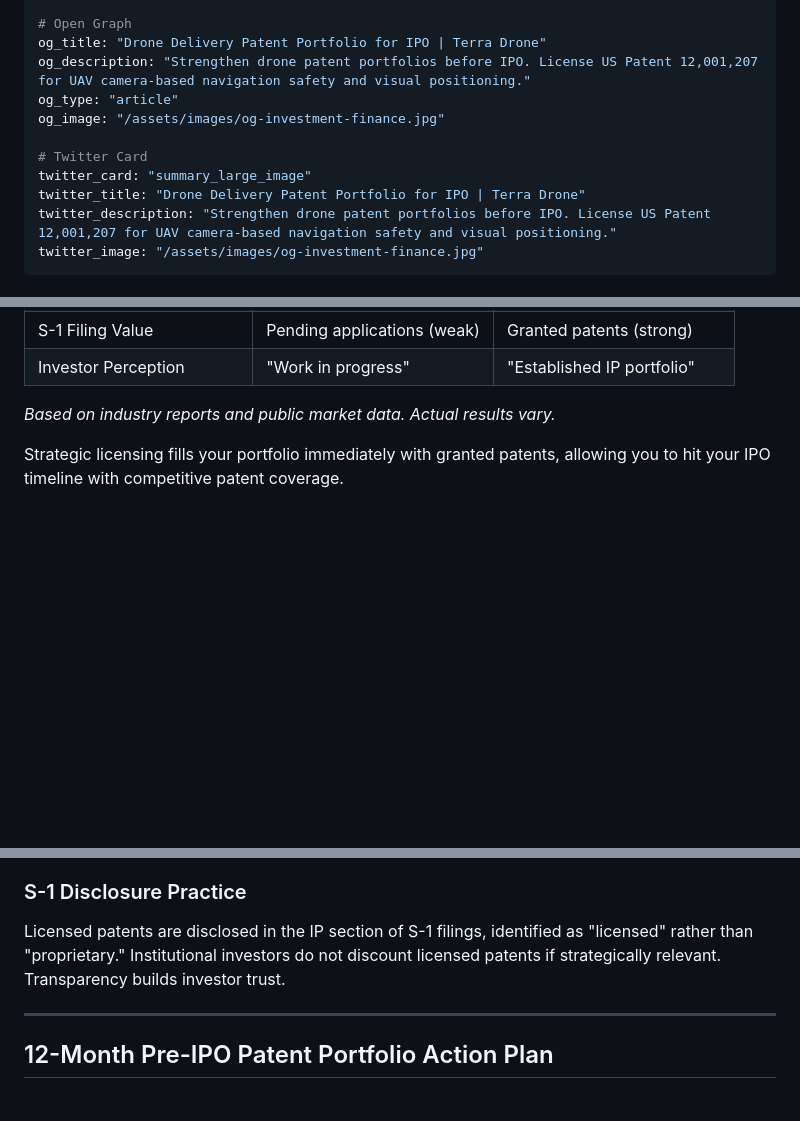
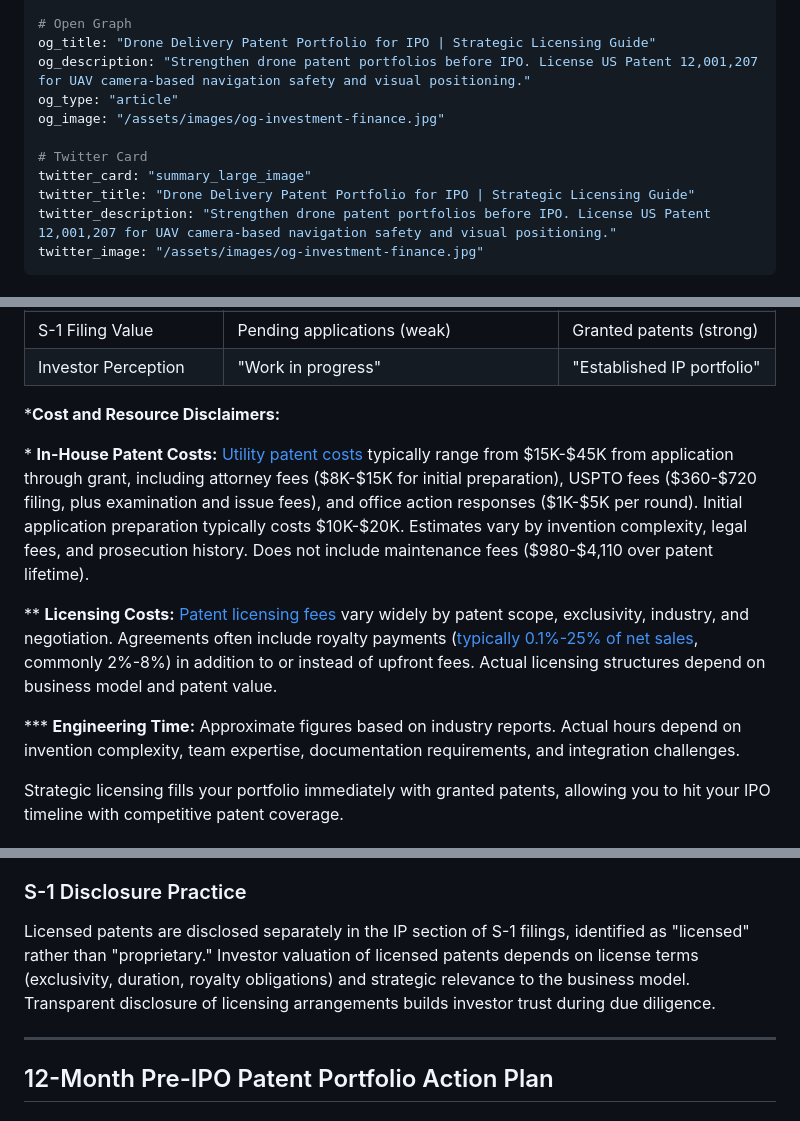
Before and after one commit to esjaysmith/av-patent-website, a Markdown page: website/content/drone-delivery-patent-portfolio-pre-ipo.md, 3 parts joined by grey strips. Drawn GitHub-style; blank space fills up the shorter version.

```diff
--- a/website/content/drone-delivery-patent-portfolio-pre-ipo.md
+++ b/website/content/drone-delivery-patent-portfolio-pre-ipo.md
@@ -21,14 +21,14 @@ date: "2025-10-18"
 modified: "2025-10-18"
 
 # Open Graph
-og_title: "Drone Delivery Patent Portfolio for IPO | Terra Drone"
+og_title: "Drone Delivery Patent Portfolio for IPO | Strategic Licensing Guide"
 og_description: "Strengthen drone patent portfolios before IPO. License US Patent 12,001,207 for UAV camera-based navigation safety and visual positioning."
 og_type: "article"
 og_image: "/assets/images/og-investment-finance.jpg"
 
 # Twitter Card
 twitter_card: "summary_large_image"
-twitter_title: "Drone Delivery Patent Portfolio for IPO | Terra Drone"
+twitter_title: "Drone Delivery Patent Portfolio for IPO | Strategic Licensing Guide"
 twitter_description: "Strengthen drone patent portfolios before IPO. License US Patent 12,001,207 for UAV camera-based navigation safety and visual positioning."
 twitter_image: "/assets/images/og-investment-finance.jpg"
 ---
@@ -170,7 +172,13 @@ Immediately strengthens portfolio with visual navigation coverage, demonstrates
 </table>
 </div>
 
-*Based on industry reports and public market data. Actual results vary.*
+***Cost and Resource Disclaimers:**
+
+\* **In-House Patent Costs:** [Utility patent costs](https://patentpc.com/blog/how-much-does-a-patent-cost) typically range from $15K-$45K from application through grant, including attorney fees ($8K-$15K for initial preparation), USPTO fees ($360-$720 filing, plus examination and issue fees), and office action responses ($1K-$5K per round). Initial application preparation typically costs $10K-$20K. Estimates vary by invention complexity, legal fees, and prosecution history. Does not include maintenance fees ($980-$4,110 over patent lifetime).
+
+\*\* **Licensing Costs:** [Patent licensing fees](https://patentpc.com/blog/patent-licensing-statistics-trends-and-insights-for-2024) vary widely by patent scope, exclusivity, industry, and negotiation. Agreements often include royalty payments ([typically 0.1%-25% of net sales](https://www.upcounsel.com/patent-licensing-royalty-rates), commonly 2%-8%) in addition to or instead of upfront fees. Actual licensing structures depend on business model and patent value.
+
+\*\*\* **Engineering Time:** Approximate figures based on industry reports. Actual hours depend on invention complexity, team expertise, documentation requirements, and integration challenges.
 
 Strategic licensing fills your portfolio immediately with granted patents, allowing you to hit your IPO timeline with competitive patent coverage.
 
@@ -192,7 +200,7 @@ Strategic licensing fills your portfolio immediately with granted patents, allow
 
 ### S-1 Disclosure Practice
 
-Licensed patents are disclosed in the IP section of S-1 filings, identified as "licensed" rather than "proprietary." Institutional investors do not discount licensed patents if strategically relevant. Transparency builds investor trust.
+Licensed patents are disclosed separately in the IP section of S-1 filings, identified as "licensed" rather than "proprietary." Investor valuation of licensed patents depends on license terms (exclusivity, duration, royalty obligations) and strategic relevance to the business model. Transparent disclosure of licensing arrangements builds investor trust during due diligence.
 
 ---
 
```
Also changed, not shown: other parts of website/content/drone-delivery-patent-portfolio-pre-ipo.md (+26 -20 lines).
